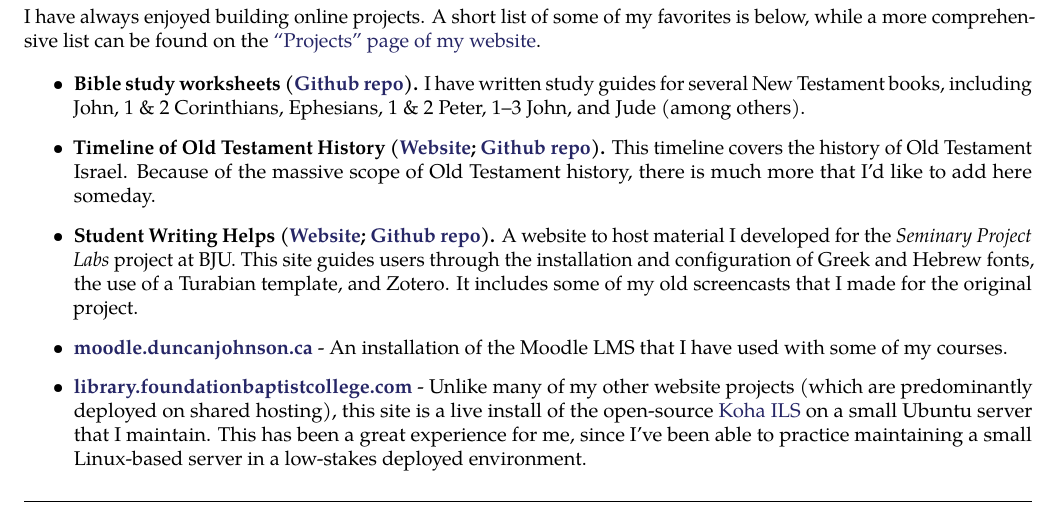
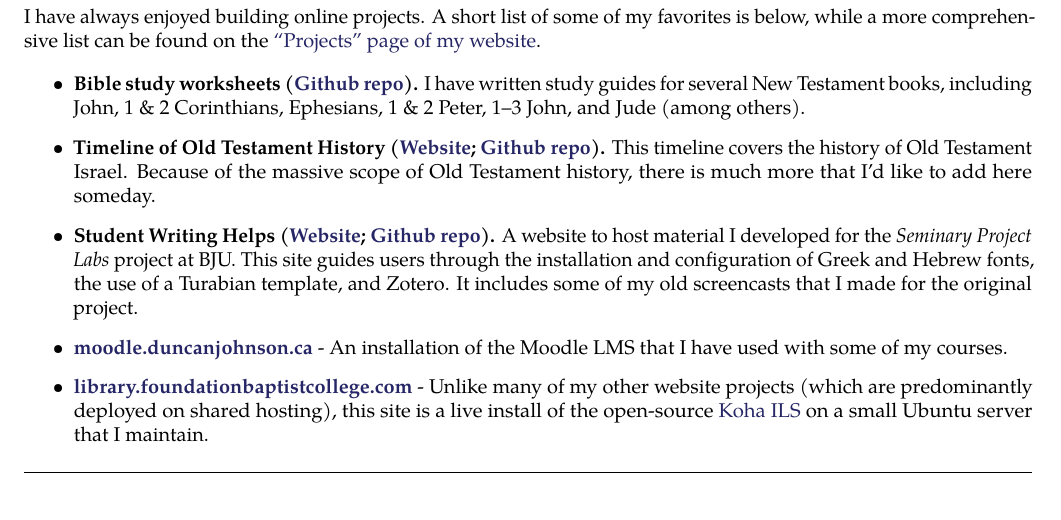
Before and after one commit to dtjohnso/resume, a LaTeX CV (resume-general.tex, which reads sections/projects.tex): part of page 2 of 2, cut so that both start at the same text. Compiled offline with pdfLaTeX.

Commit message:
minor edits to projects section

```diff
--- a/sections/projects.tex
+++ b/sections/projects.tex
@@ -7,5 +7,5 @@ I have always enjoyed building online projects. A short list of some of my favor
 \item \textbf{Timeline of Old Testament History (\href{http://duncanjohnson.ca/OT-Timeline/}{Website}; \href{https://github.com/dtjohnso/OT-Timeline}{Github repo}).} This timeline covers the history of Old Testament Israel. Because of the massive scope of Old Testament history, there is much more that I'd like to add here someday.
 \item \textbf{Student Writing Helps (\href{http://duncanjohnson.ca/Student-Writing-Helps/}{Website}; \href{https://github.com/dtjohnso/Student-Writing-Helps}{Github repo}).} A website to host material I developed for the \textit{Seminary Project Labs} project at BJU. This site guides users through the installation and configuration of Greek and Hebrew fonts, the use of a Turabian template, and Zotero. It includes some of my old screencasts that I made for the original project.
 \item \textbf{\href{http://moodle.duncanjohnson.ca/}{moodle.duncanjohnson.ca}} - An installation of the Moodle LMS that I have used with some of my courses.
-\item \textbf{\href{http://library.foundationbaptistcollege.com/}{library.foundationbaptistcollege.com}} - Unlike many of my other website projects (which are predominantly deployed on shared hosting), this site is a live install of the open-source \href{https://koha-community.org/}{Koha ILS} on a small Ubuntu server that I maintain. This has been a great experience for me, since I've been able to practice maintaining a small Linux-based server in a low-stakes deployed environment.
+\item \textbf{\href{http://library.foundationbaptistcollege.com/}{library.foundationbaptistcollege.com}} - Unlike many of my other website projects (which are predominantly deployed on shared hosting), this site is a live install of the open-source \href{https://koha-community.org/}{Koha ILS} on a small Ubuntu server that I maintain.
 \end{itemize}
```
